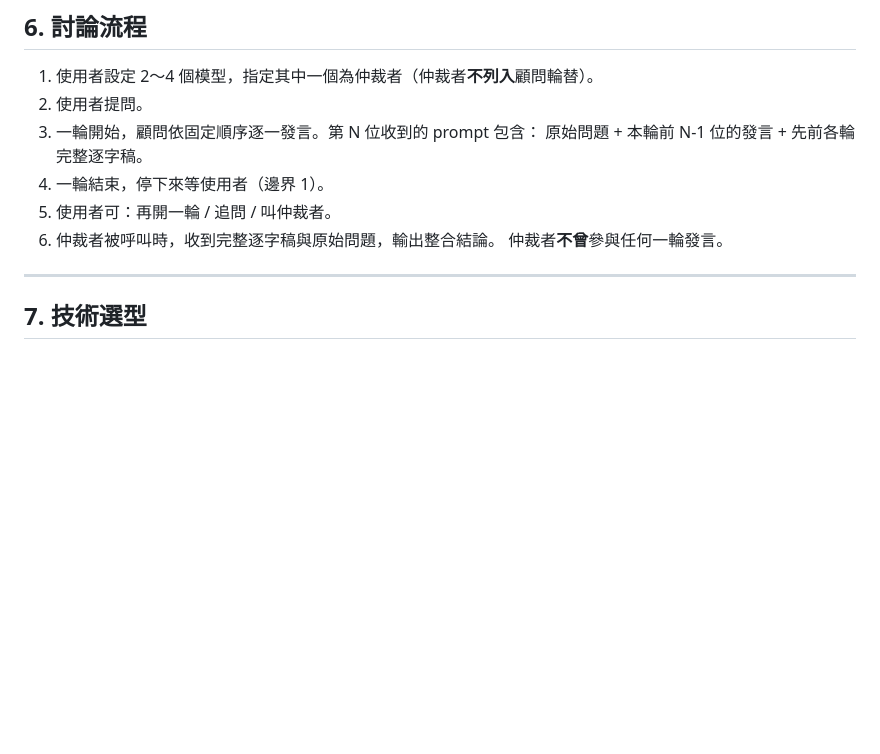
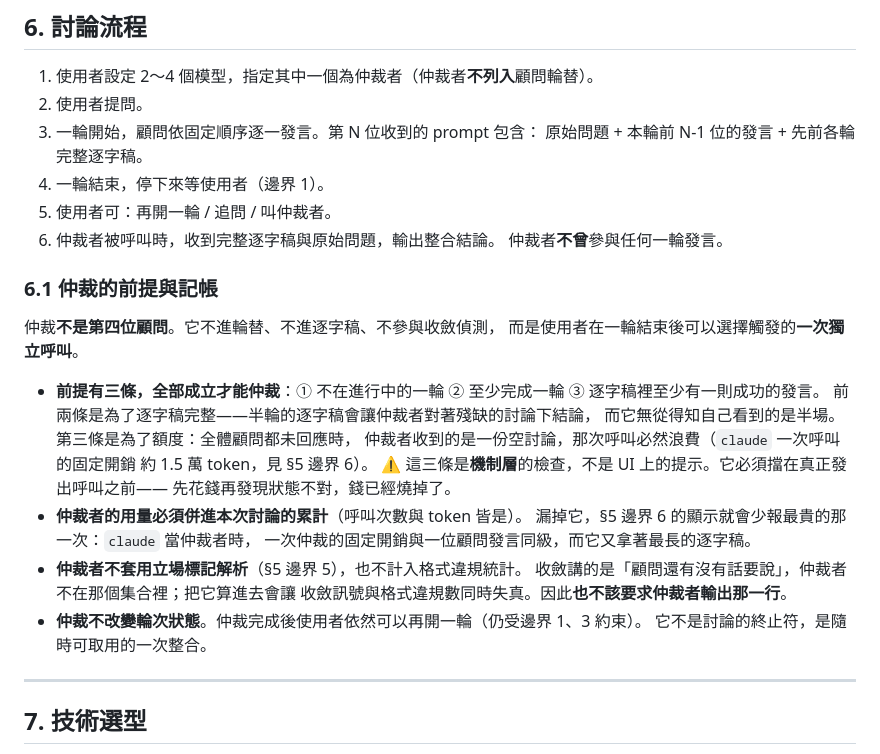
Before and after one commit to franky5440-afk/council, a Markdown page: SPEC.md, the part around the change. Rendered like a GitHub page; blank space fills up the shorter version.

```diff
--- a/SPEC.md
+++ b/SPEC.md
@@ -362,6 +362,28 @@ stderr 出現 `permission requested: external_directory (...); auto-rejecting`
 6. 仲裁者被呼叫時，收到完整逐字稿與原始問題，輸出整合結論。
    仲裁者**不曾**參與任何一輪發言。
 
+### 6.1 仲裁的前提與記帳
+
+仲裁**不是第四位顧問**。它不進輪替、不進逐字稿、不參與收斂偵測，
+而是使用者在一輪結束後可以選擇觸發的**一次獨立呼叫**。
+
+- **前提有三條，全部成立才能仲裁**：① 不在進行中的一輪 ② 至少完成一輪
+  ③ 逐字稿裡至少有一則成功的發言。
+  前兩條是為了逐字稿完整——半輪的逐字稿會讓仲裁者對著殘缺的討論下結論，
+  而它無從得知自己看到的是半場。第三條是為了額度：全體顧問都未回應時，
+  仲裁者收到的是一份空討論，那次呼叫必然浪費（`claude` 一次呼叫的固定開銷
+  約 1.5 萬 token，見 §5 邊界 6）。
+  ⚠️ 這三條是**機制層**的檢查，不是 UI 上的提示。它必須擋在真正發出呼叫之前——
+  先花錢再發現狀態不對，錢已經燒掉了。
+- **仲裁者的用量必須併進本次討論的累計**（呼叫次數與 token 皆是）。
+  漏掉它，§5 邊界 6 的顯示就會少報最貴的那一次：`claude` 當仲裁者時，
+  一次仲裁的固定開銷與一位顧問發言同級，而它又拿著最長的逐字稿。
+- **仲裁者不套用立場標記解析**（§5 邊界 5），也不計入格式違規統計。
+  收斂講的是「顧問還有沒有話要說」，仲裁者不在那個集合裡；把它算進去會讓
+  收斂訊號與格式違規數同時失真。因此**也不該要求仲裁者輸出那一行**。
+- **仲裁不改變輪次狀態**。仲裁完成後使用者依然可以再開一輪（仍受邊界 1、3 約束）。
+  它不是討論的終止符，是隨時可取用的一次整合。
+
 ---
 
 ## 7. 技術選型
```
Also changed, not shown: dispatch/packages/019-arbitration.md (added, +313 -0 lines).
